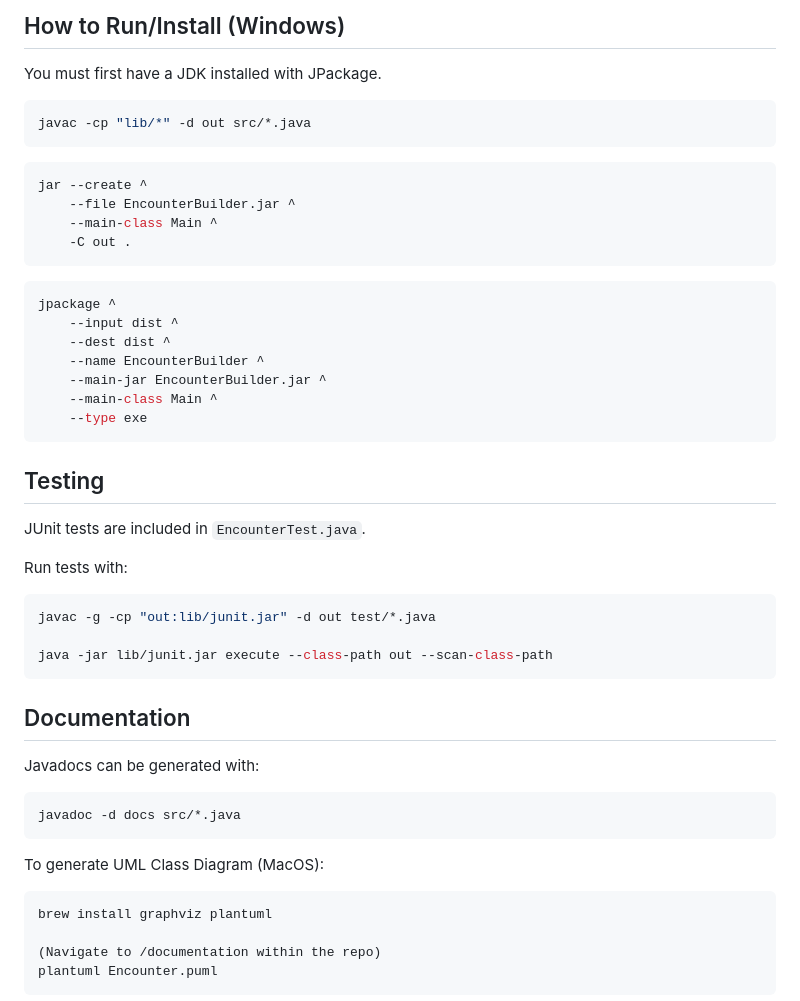
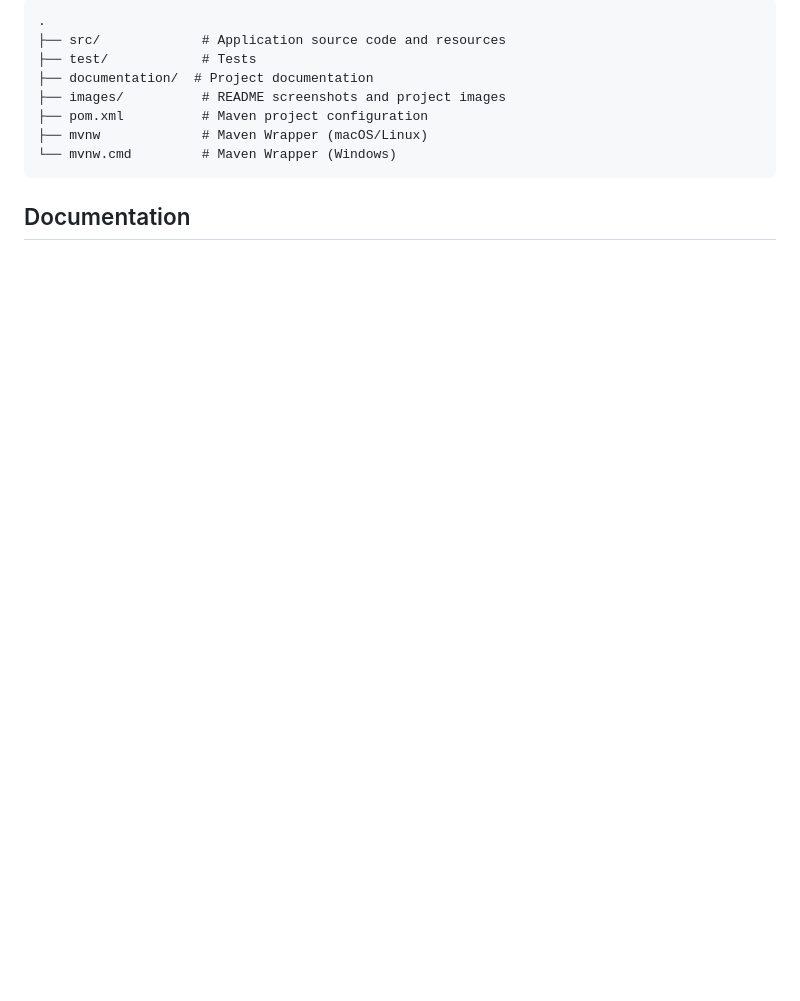
Before and after one commit to RagnarWinterhart/java-RPG-encounter-tracker, a Markdown page: README.md, the part around one of its changes. Rendered like a GitHub page; blank space fills up the shorter version.

````diff
--- a/README.md
+++ b/README.md
@@ -53,52 +102,13 @@ jpackage \
-## How to Run/Install (Windows)
-You must first have a JDK installed with JPackage.
-
-```bash
-javac -cp "lib/*" -d out src/*.java
-```
-```bash
-jar --create ^
-    --file EncounterBuilder.jar ^
-    --main-class Main ^
-    -C out .
-```
-```bash
-jpackage ^
-    --input dist ^
-    --dest dist ^
-    --name EncounterBuilder ^
-    --main-jar EncounterBuilder.jar ^
-    --main-class Main ^
-    --type exe
-```
-
-## Testing
-
-JUnit tests are included in `EncounterTest.java`.
-
-Run tests with:
-
-```bash
-javac -g -cp "out:lib/junit.jar" -d out test/*.java
-
-java -jar lib/junit.jar execute --class-path out --scan-class-path
+```text
+.
+├── src/             # Application source code and resources
+├── test/            # Tests
+├── documentation/  # Project documentation
+├── images/          # README screenshots and project images
+├── pom.xml          # Maven project configuration
+├── mvnw             # Maven Wrapper (macOS/Linux)
+└── mvnw.cmd         # Maven Wrapper (Windows)
 ```
 
 ## Documentation
 
-Javadocs can be generated with:
-
-```bash
-javadoc -d docs src/*.java
-```
-
-To generate UML Class Diagram (MacOS):
-
-
-```
-brew install graphviz plantuml
-
-(Navigate to /documentation within the repo)
-plantuml Encounter.puml
-```
-
````
Also changed, not shown: other parts of README.md (+91 -78 lines), documentation/outdated/Demo.png (renamed from images/Demo.png), documentation/outdated/Encounter.png (renamed from documentation/Encounter.png), documentation/outdated/features.md (renamed from documentation/features.md), images/combatant-editor.png (added), images/combatant-library.png (added), images/encounter-tracker.png (added), 2 other files.
